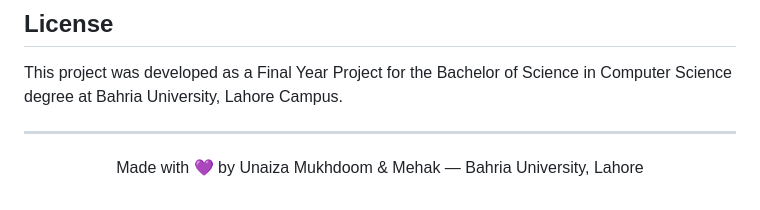
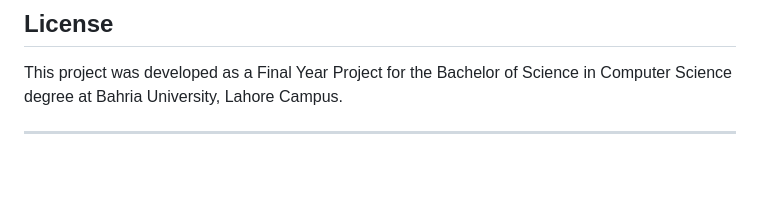
Before and after one commit to UnaizaMukhdoom/FYP-project, a Markdown page: README.md, the part around the change. GitHub-like rendering; blank space fills up the shorter version.

```diff
--- a/README.md
+++ b/README.md
@@ -314,5 +314,3 @@ vogue-ai/
 This project was developed as a Final Year Project for the Bachelor of Science in Computer Science degree at Bahria University, Lahore Campus.
 
 ---
-
-<p align="center">Made with 💜 by Unaiza Mukhdoom & Mehak — Bahria University, Lahore</p>
```
